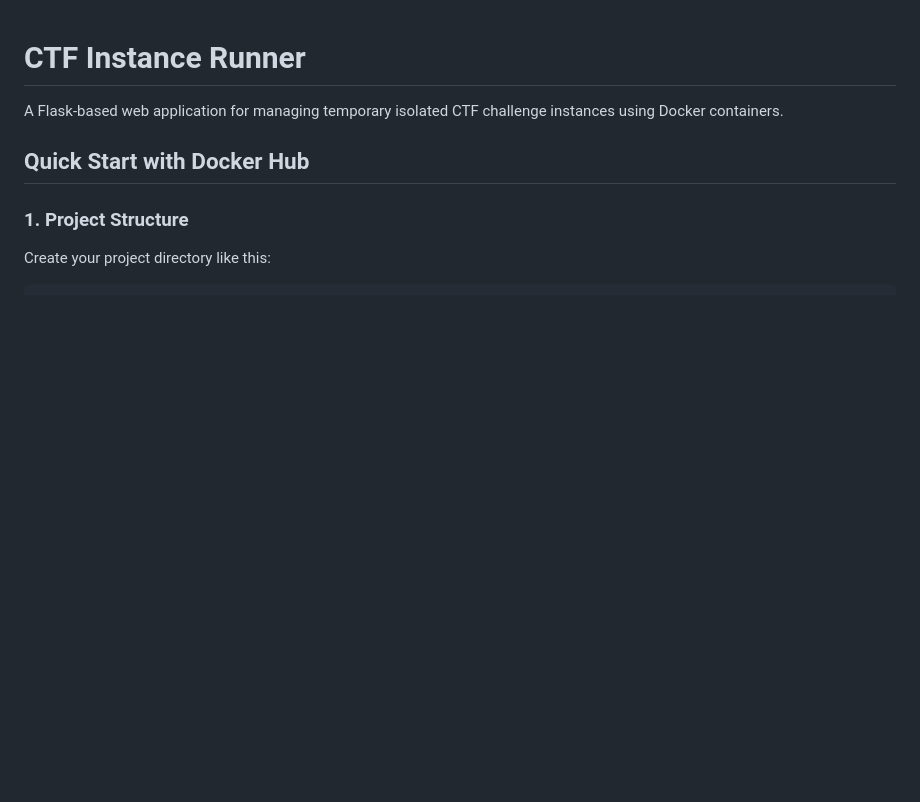
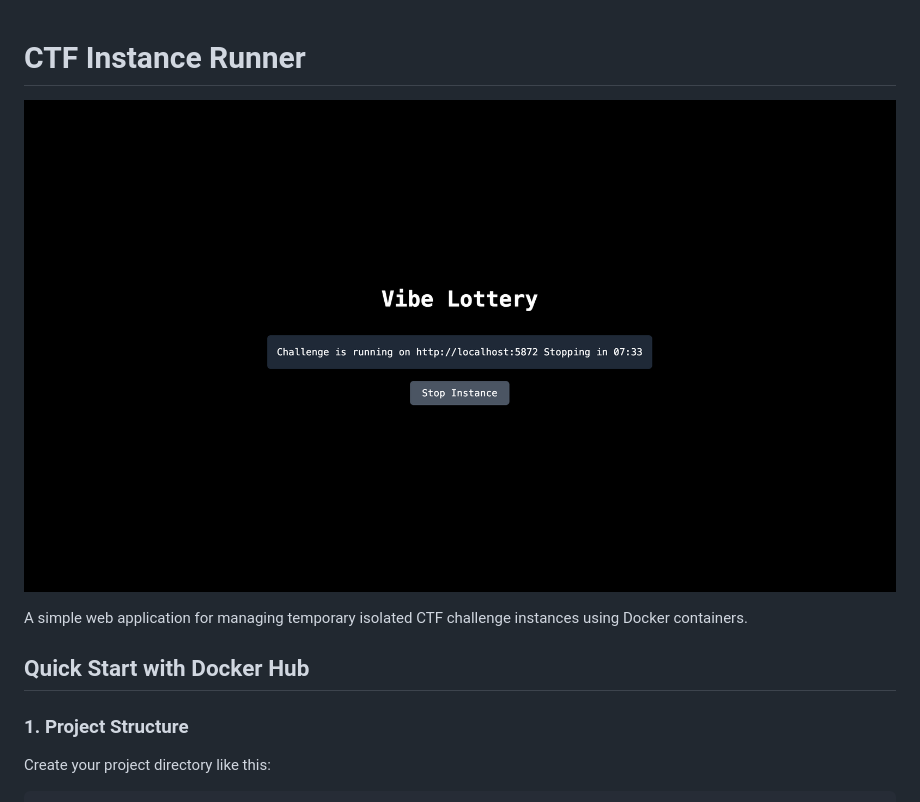
Before and after one commit to boedegoat/ctf-instance-runner, a Markdown page: README.md, the part around the change. GitHub-like rendering; pictures changed too: static/app.png (added); blank space fills up the shorter version.

Commit message:
add app image

```diff
--- a/README.md
+++ b/README.md
@@ -1,6 +1,8 @@
 # CTF Instance Runner
 
-A Flask-based web application for managing temporary isolated CTF challenge instances using Docker containers.
+![](./static/app.png)
+
+A simple web application for managing temporary isolated CTF challenge instances using Docker containers.
 
 ## Quick Start with Docker Hub
 
```
